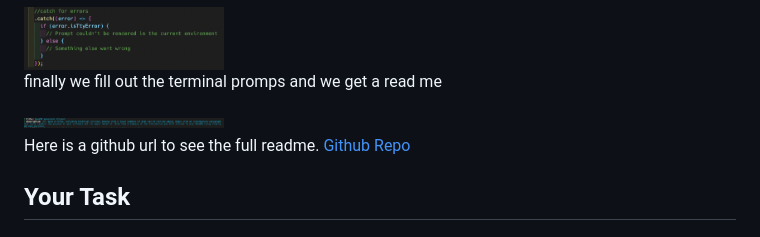
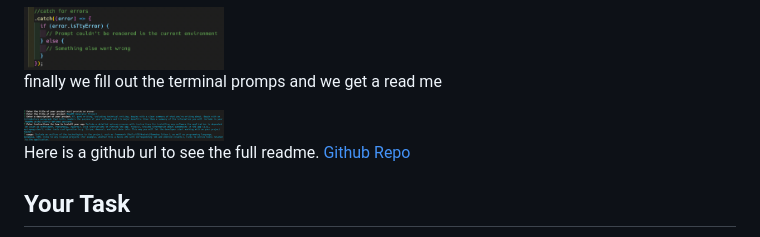
Before and after one commit to KevinUmayam/ReadMe_Gen, a Markdown page: ProjectReadME.md, the part around the change. Drawn GitHub-style; pictures changed too: assets/propts.png (added), assets/terminal.png (deleted).

```diff
--- a/ProjectReadME.md
+++ b/ProjectReadME.md
@@ -27,7 +27,7 @@ finally we catch for erros with .catch
 
 finally we fill out the terminal promps and we get a read me
 
-<img src="./assets/terminal.png" alt="" width="200px" />
+<img src="./assets/propts.png" alt="" width="200px" />
 
 Here is a github url to see the full readme.
 [Github Repo](https://github.com/KevinUmayam/ReadMe_Gen)
```
Also changed, not shown: 3 other files.
